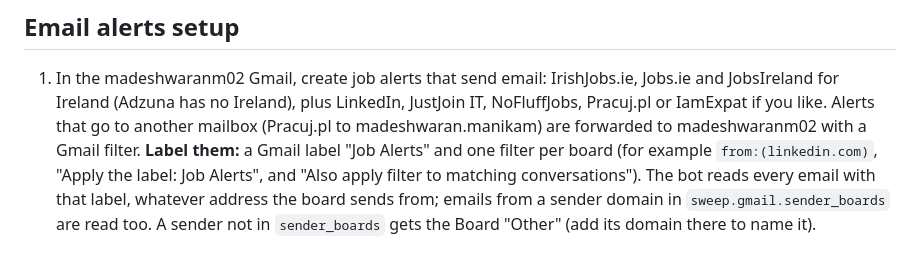
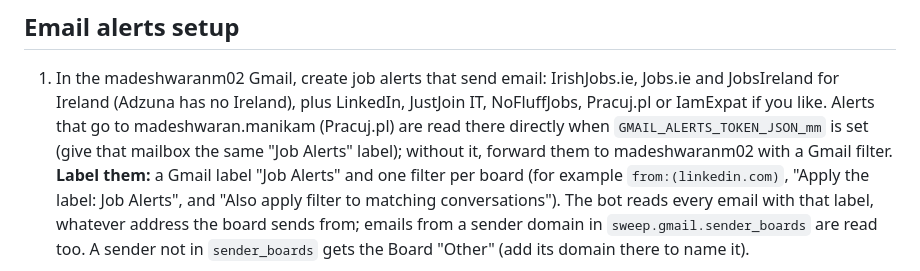
Before and after one commit to Madesh25/Job, a Markdown page: docs/sweep.md, the part around the change. Drawn GitHub-style.

Commit message:
Docs: the manikam alerts are read directly once the mm token is set
Co-Authored-By: Claude Opus 5.5 <noreply@anthropic.com>
Claude-Session: https://claude.ai/code/session_01WVGX9DkGVuyz9VKi7Lj5rh

```diff
--- a/docs/sweep.md
+++ b/docs/sweep.md
@@ -374,8 +374,9 @@ ds. ...") still count as Polish required.
 
 1. In the madeshwaranm02 Gmail, create job alerts that send email: IrishJobs.ie, Jobs.ie and
    JobsIreland for Ireland (Adzuna has no Ireland), plus LinkedIn, JustJoin IT, NoFluffJobs,
-   Pracuj.pl or IamExpat if you like. Alerts that go to another mailbox (Pracuj.pl to
-   madeshwaran.manikam) are forwarded to madeshwaranm02 with a Gmail filter.
+   Pracuj.pl or IamExpat if you like. Alerts that go to madeshwaran.manikam (Pracuj.pl) are
+   read there directly when `GMAIL_ALERTS_TOKEN_JSON_mm` is set (give that mailbox the same
+   "Job Alerts" label); without it, forward them to madeshwaranm02 with a Gmail filter.
    **Label them:** a Gmail label "Job Alerts" and one filter per board (for example
    `from:(linkedin.com)`, "Apply the label: Job Alerts", and "Also apply filter to matching
    conversations"). The bot reads every email with that label, whatever address the board sends
```
